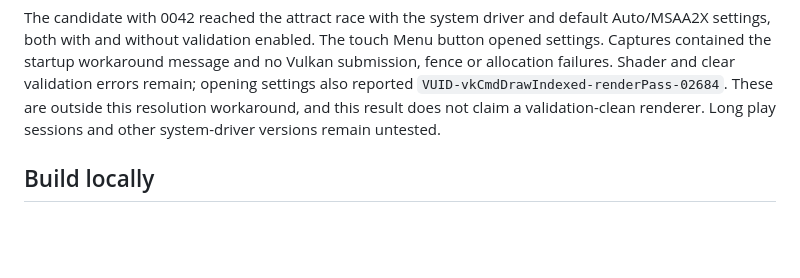
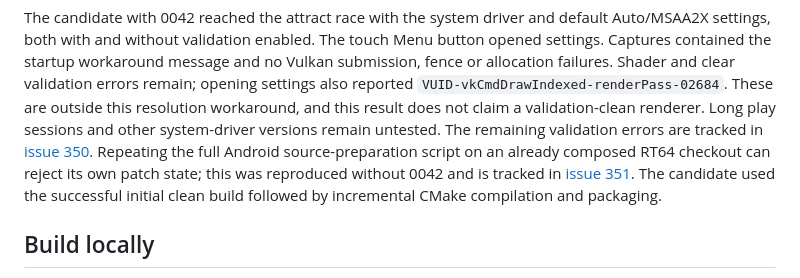
Before and after one commit to alondero/automobililamborghini-recomp, a Markdown page: docs/ANDROID.md, the part around the change. Rendered like a GitHub page; blank space fills up the shorter version.

Commit message:
docs: link Android validation and build follow-ups

```diff
--- a/docs/ANDROID.md
+++ b/docs/ANDROID.md
@@ -254,6 +254,14 @@ clear validation errors remain; opening settings also reported
 `VUID-vkCmdDrawIndexed-renderPass-02684`. These are outside this resolution
 workaround, and this result does not claim a validation-clean renderer.
 Long play sessions and other system-driver versions remain untested.
+The remaining validation errors are tracked in
+[issue 350](https://github.com/alondero/automobililamborghini-recomp/issues/350).
+Repeating the full Android source-preparation script on an already composed
+RT64 checkout can reject its own patch state; this was reproduced without
+0042 and is tracked in
+[issue 351](https://github.com/alondero/automobililamborghini-recomp/issues/351).
+The candidate used the successful initial clean build followed by incremental
+CMake compilation and packaging.
 
 ## Build locally
 
```
